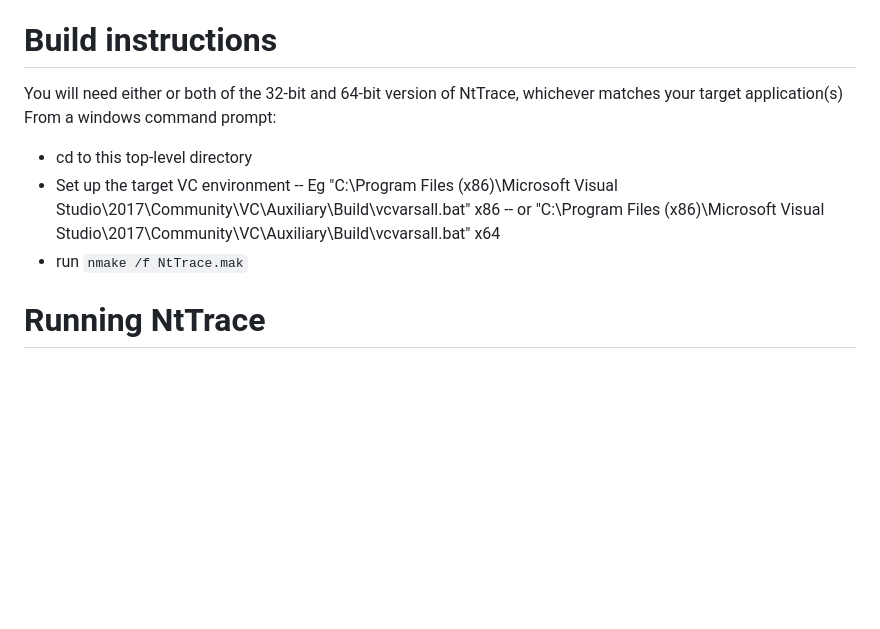
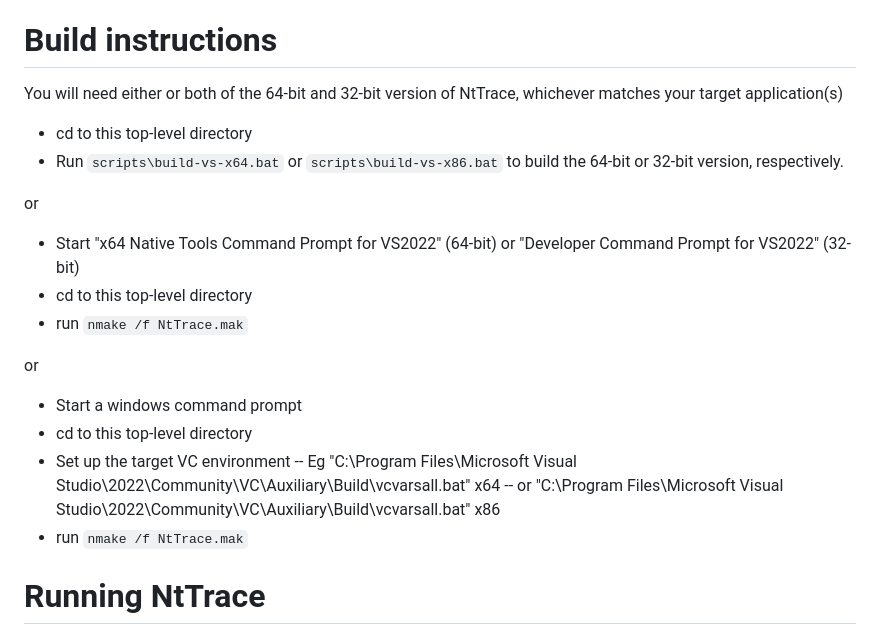
Before and after one commit to rogerorr/NtTrace, a Markdown page: Readme.md, the part around the change. GitHub-like rendering; blank space fills up the shorter version.

Commit message:
Update Readme.md to describe VS 2022

```diff
--- a/Readme.md
+++ b/Readme.md
@@ -17,12 +17,24 @@ See also http://rogerorr.github.io/NtTrace/
 
 # Build instructions
 
-You will need either or both of the 32-bit and 64-bit version of NtTrace, whichever matches your target application(s)
-From a windows command prompt:
+You will need either or both of the 64-bit and 32-bit version of NtTrace, whichever matches your target application(s)
+
+- cd to this top-level directory
+- Run `scripts\build-vs-x64.bat` or `scripts\build-vs-x86.bat` to build the 64-bit or 32-bit version, respectively.
+
+or
+
+- Start "x64 Native Tools Command Prompt for VS2022" (64-bit) or "Developer Command Prompt for VS2022" (32-bit)
+- cd to this top-level directory
+- run `nmake /f NtTrace.mak`
+
+or
+
+- Start a windows command prompt
 - cd to this top-level directory
 - Set up the target VC environment
--- Eg "C:\Program Files (x86)\Microsoft Visual Studio\2017\Community\VC\Auxiliary\Build\vcvarsall.bat" x86
--- or "C:\Program Files (x86)\Microsoft Visual Studio\2017\Community\VC\Auxiliary\Build\vcvarsall.bat" x64
+-- Eg "C:\Program Files\Microsoft Visual Studio\2022\Community\VC\Auxiliary\Build\vcvarsall.bat" x64
+-- or "C:\Program Files\Microsoft Visual Studio\2022\Community\VC\Auxiliary\Build\vcvarsall.bat" x86
 - run `nmake /f NtTrace.mak`
 
 # Running NtTrace
```
